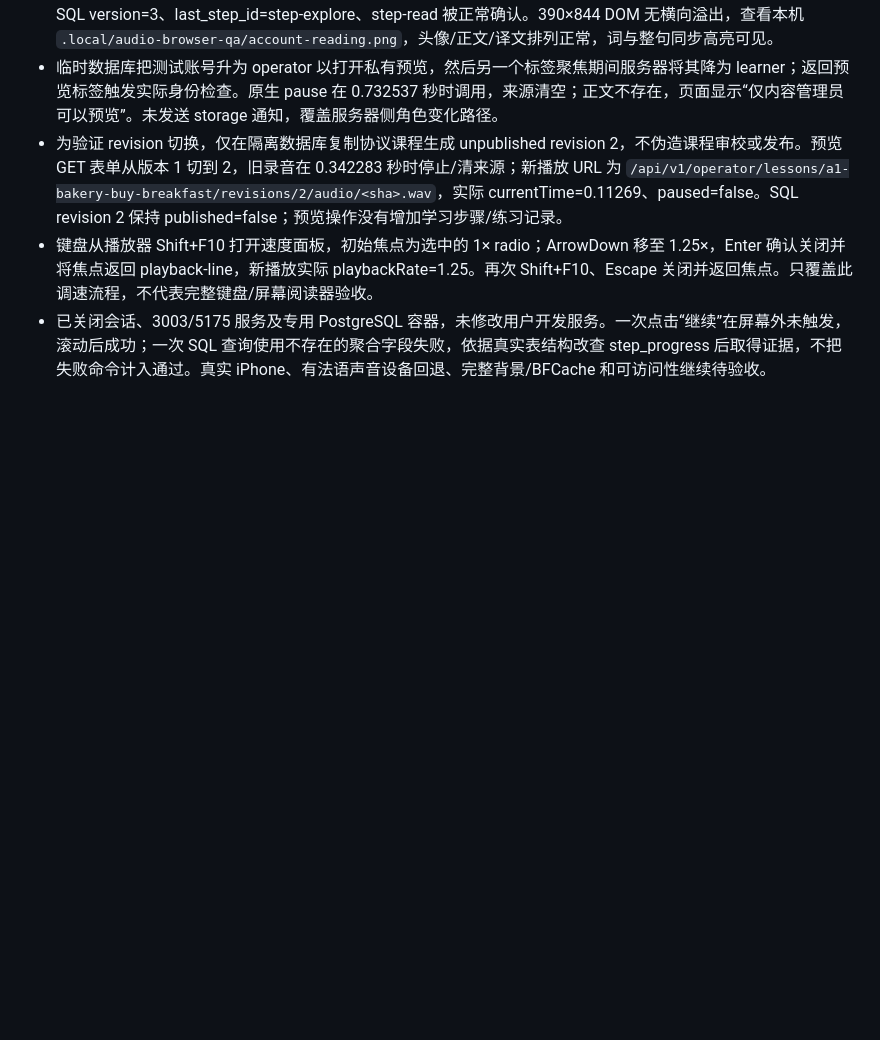
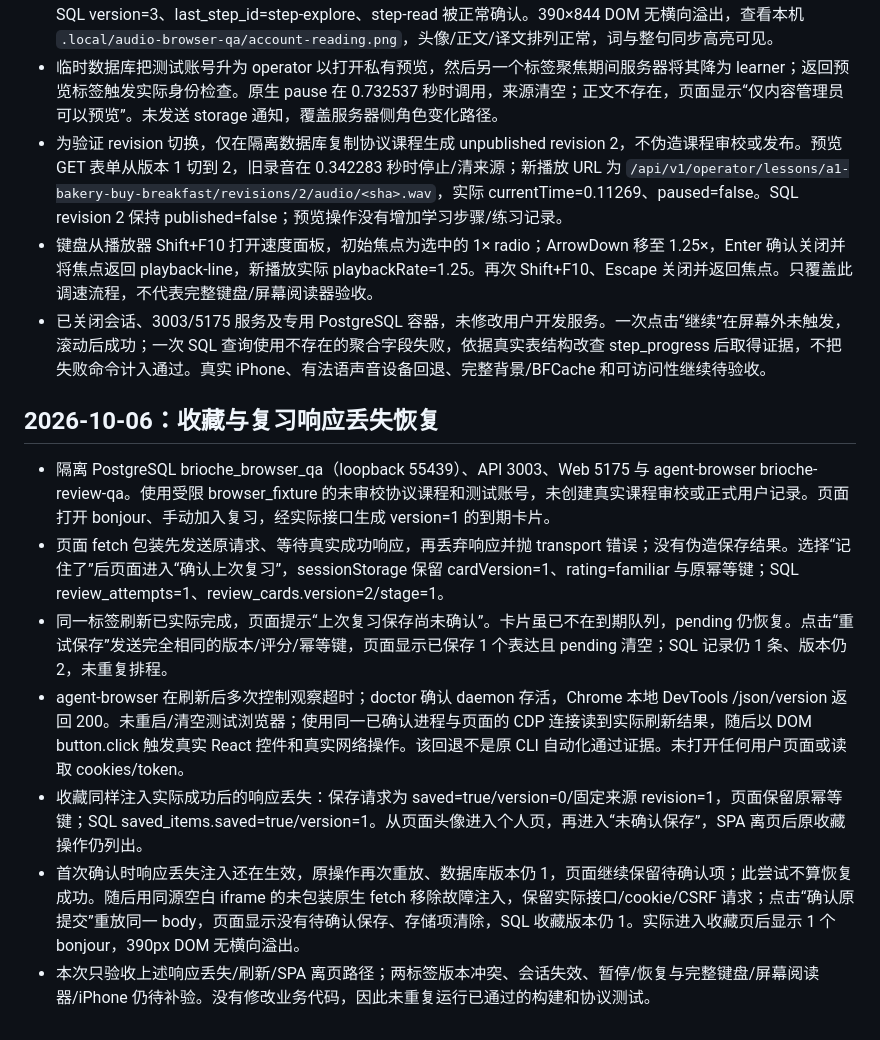
Before and after one commit to Ronbb/brioche, a Markdown page: docs/07-design-verification.md, the part around the change. Rendered like a GitHub page; blank space fills up the shorter version.

Commit message:
Verify lost-response recovery for reviews and saved expressions

```diff
--- a/docs/07-design-verification.md
+++ b/docs/07-design-verification.md
@@ -287,3 +287,13 @@ Node 播放器协议测试通过：媒体时间驱动进度/词高亮/片段结
 - 为验证 revision 切换，仅在隔离数据库复制协议课程生成 unpublished revision 2，不伪造课程审校或发布。预览 GET 表单从版本 1 切到 2，旧录音在 0.342283 秒时停止/清来源；新播放 URL 为 `/api/v1/operator/lessons/a1-bakery-buy-breakfast/revisions/2/audio/<sha>.wav`，实际 currentTime=0.11269、paused=false。SQL revision 2 保持 published=false；预览操作没有增加学习步骤/练习记录。
 - 键盘从播放器 Shift+F10 打开速度面板，初始焦点为选中的 1× radio；ArrowDown 移至 1.25×，Enter 确认关闭并将焦点返回 playback-line，新播放实际 playbackRate=1.25。再次 Shift+F10、Escape 关闭并返回焦点。只覆盖此调速流程，不代表完整键盘/屏幕阅读器验收。
 - 已关闭会话、3003/5175 服务及专用 PostgreSQL 容器，未修改用户开发服务。一次点击“继续”在屏幕外未触发，滚动后成功；一次 SQL 查询使用不存在的聚合字段失败，依据真实表结构改查 step_progress 后取得证据，不把失败命令计入通过。真实 iPhone、有法语声音设备回退、完整背景/BFCache 和可访问性继续待验收。
+
+## 2026-10-06：收藏与复习响应丢失恢复
+
+- 隔离 PostgreSQL brioche_browser_qa（loopback 55439）、API 3003、Web 5175 与 agent-browser brioche-review-qa。使用受限 browser_fixture 的未审校协议课程和测试账号，未创建真实课程审校或正式用户记录。页面打开 bonjour、手动加入复习，经实际接口生成 version=1 的到期卡片。
+- 页面 fetch 包装先发送原请求、等待真实成功响应，再丢弃响应并抛 transport 错误；没有伪造保存结果。选择“记住了”后页面进入“确认上次复习”，sessionStorage 保留 cardVersion=1、rating=familiar 与原幂等键；SQL review_attempts=1、review_cards.version=2/stage=1。
+- 同一标签刷新已实际完成，页面提示“上次复习保存尚未确认”。卡片虽已不在到期队列，pending 仍恢复。点击“重试保存”发送完全相同的版本/评分/幂等键，页面显示已保存 1 个表达且 pending 清空；SQL 记录仍 1 条、版本仍 2，未重复排程。
+- agent-browser 在刷新后多次控制观察超时；doctor 确认 daemon 存活，Chrome 本地 DevTools /json/version 返回 200。未重启/清空测试浏览器；使用同一已确认进程与页面的 CDP 连接读到实际刷新结果，随后以 DOM button.click 触发真实 React 控件和真实网络操作。该回退不是原 CLI 自动化通过证据。未打开任何用户页面或读取 cookies/token。
+- 收藏同样注入实际成功后的响应丢失：保存请求为 saved=true/version=0/固定来源 revision=1，页面保留原幂等键；SQL saved_items.saved=true/version=1。从页面头像进入个人页，再进入“未确认保存”，SPA 离页后原收藏操作仍列出。
+- 首次确认时响应丢失注入还在生效，原操作再次重放、数据库版本仍 1，页面继续保留待确认项；此尝试不算恢复成功。随后用同源空白 iframe 的未包装原生 fetch 移除故障注入，保留实际接口/cookie/CSRF 请求；点击“确认原提交”重放同一 body，页面显示没有待确认保存、存储项清除，SQL 收藏版本仍 1。实际进入收藏页后显示 1 个 bonjour，390px DOM 无横向溢出。
+- 本次只验收上述响应丢失/刷新/SPA 离页路径；两标签版本冲突、会话失效、暂停/恢复与完整键盘/屏幕阅读器/iPhone 仍待补验。没有修改业务代码，因此未重复运行已通过的构建和协议测试。
```
Also changed, not shown: docs/09-implementation-tracker.md (+3 -1 lines).
